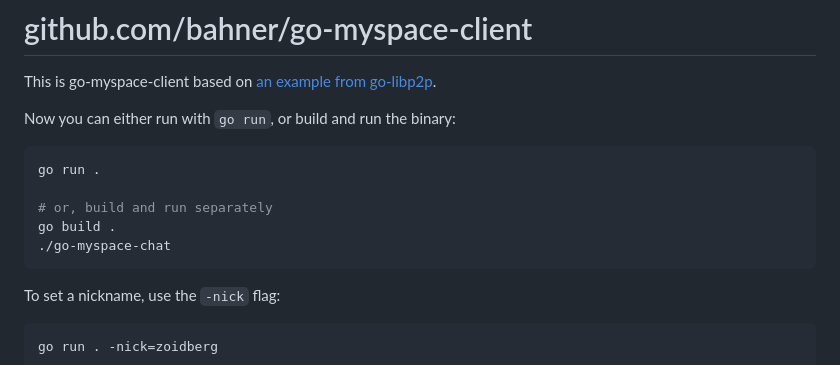
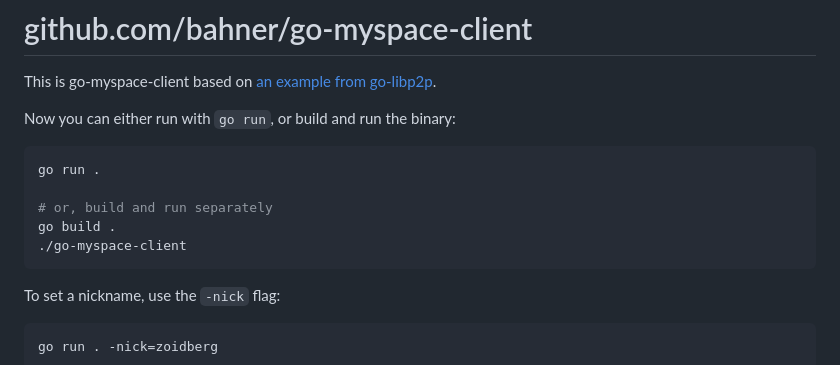
Before and after one commit to bahner/go-ma-actor, a Markdown page: README.md, the part around the change. Rendered like a GitHub page.

Commit message:
Fix important typo

````diff
--- a/README.md
+++ b/README.md
@@ -9,7 +9,7 @@ go run .
 
 # or, build and run separately
 go build .
-./go-myspace-chat
+./go-myspace-client
 ```
 
 To set a nickname, use the `-nick` flag:
````
